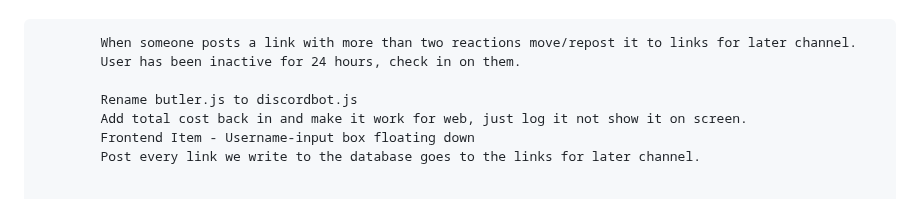
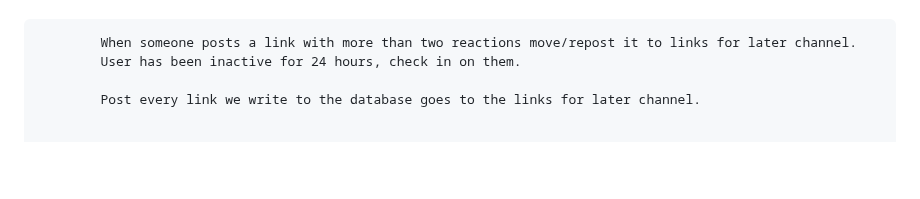
Before and after one commit to ChaseRichardsonGit/TheButler, a Markdown page: README.md, the part around the change. Drawn GitHub-style; blank space fills up the shorter version.

Commit message:
Cleaned up 0.1.161

```diff
--- a/README.md
+++ b/README.md
@@ -75,9 +75,6 @@
             When someone posts a link with more than two reactions move/repost it to links for later channel.
             User has been inactive for 24 hours, check in on them.
 
-            Rename butler.js to discordbot.js
-            Add total cost back in and make it work for web, just log it not show it on screen.
-            Frontend Item - Username-input box floating down
             Post every link we write to the database goes to the links for later channel.
 
 
```
